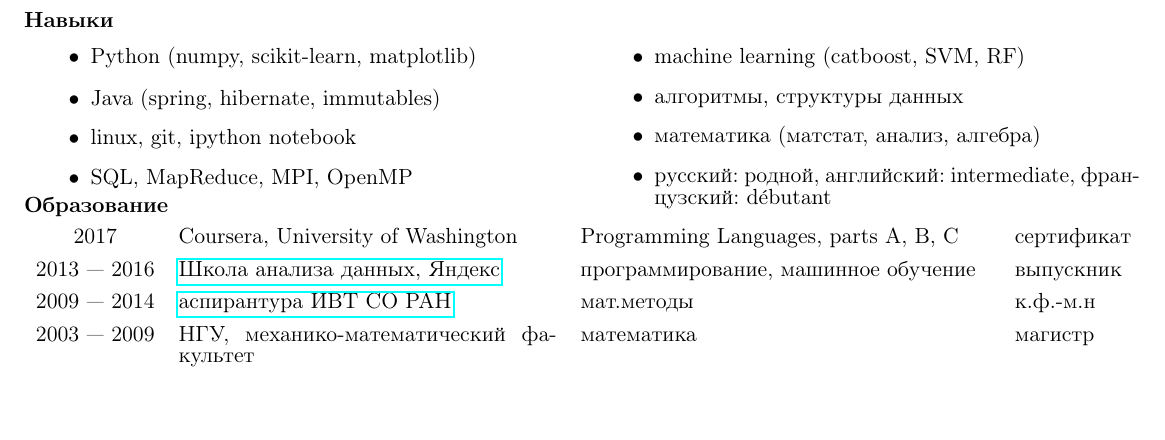
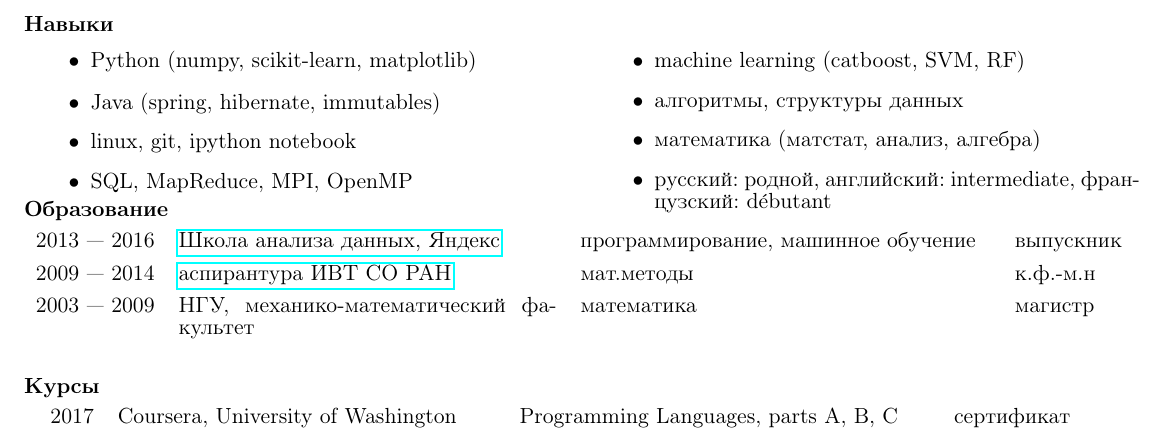
Before and after one commit to avalur/cv, a LaTeX CV (avalur_cv.tex): part of the page, cut so that both start at the same text. Compiled offline with pdfLaTeX.

Commit message:
Separate courses.

```diff
--- a/avalur_cv.tex
+++ b/avalur_cv.tex
@@ -119,11 +119,15 @@
 \ifdetailed
 \noindent {\textbf{Образование \vspace{-0.5em}}}
 \begin{longtable} {cp{0.35\textwidth}p{0.38\textwidth}l}
-2017	& Coursera, University of Washington & Programming Languages, parts A, B, C & 	сертификат \vspace{0.5em}\\
 2013 — 2016	& \href{https://yandexdataschool.ru/about/graduates/yearbook/2016}{Школа анализа данных, Яндекс} & программирование, машинное обучение & выпускник \vspace{0.5em}\\
 2009 — 2014	& \href{http://www.ict.nsc.ru/ru/education/postgraduate}{аспирантура ИВТ СО РАН} & мат.методы & к.ф.-м.н \vspace{0.5em}\\
 2003 — 2009	& \href{}{НГУ, механико-математический факультет} & математика & магистр \vspace{0.5em}\\
 \end{longtable}
+
+\noindent {\textbf{Курсы \vspace{-0.5em}}}
+\begin{longtable} {cp{0.35\textwidth}p{0.38\textwidth}l}
+2017	& Coursera, University of Washington & Programming Languages, parts A, B, C & 	сертификат \vspace{0.5em}\\
+\end{longtable}
 \fi
 
 \end{document}             % End of document.
```
